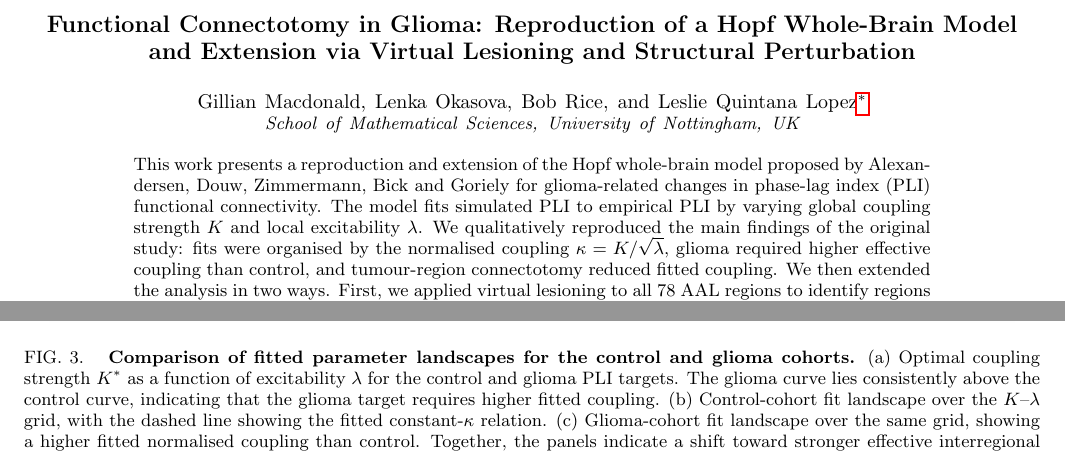
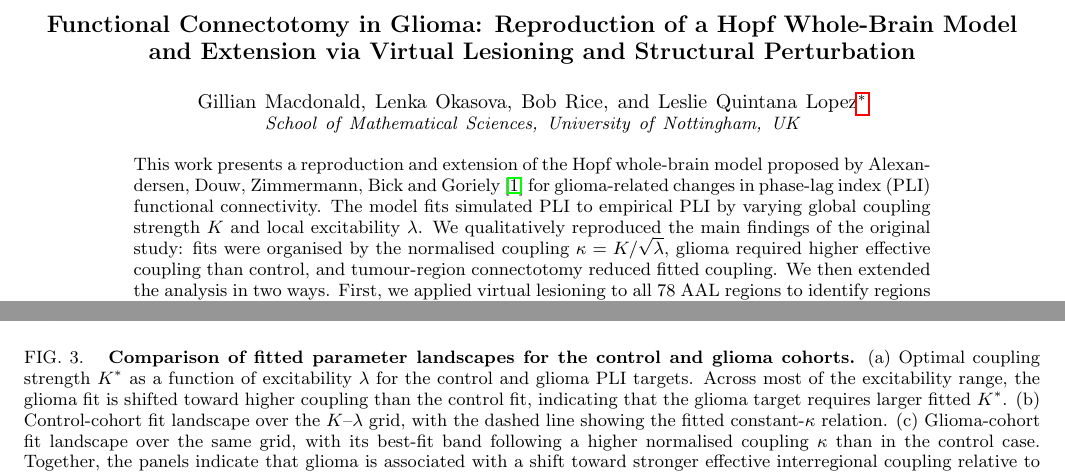
Before and after one commit to BobRice1/Functional-connectotomy, a LaTeX paper (Paper/paper.tex): two parts of pages 1 and 7 of 14, joined at a grey line, cut so that both start at the same text. Compiled offline with pdfLaTeX.

Commit message:
Paper change

```diff
--- a/Paper/paper.tex
+++ b/Paper/paper.tex
@@ -41,7 +41,7 @@ The full analysis and figure-generation pipeline is available at
 \affiliation{School of Mathematical Sciences, University of Nottingham, UK}
 
 \begin{abstract}
-\noindent This work presents a reproduction and extension of the Hopf whole-brain model proposed by Alexandersen, Douw, Zimmermann, Bick and Goriely for glioma-related changes in phase-lag index (PLI) functional connectivity. The model fits simulated PLI to empirical PLI by varying global coupling strength \(K\) and local excitability \(\lambda\). We qualitatively reproduced the main findings of the original study: fits were organised by the normalised coupling \(\kappa = K/\sqrt{\lambda}\), glioma required higher effective coupling than control, and tumour-region connectotomy reduced fitted coupling.
+\noindent This work presents a reproduction and extension of the Hopf whole-brain model proposed by Alexandersen, Douw, Zimmermann, Bick and Goriely~\cite{Alexandersen2025} for glioma-related changes in phase-lag index (PLI) functional connectivity. The model fits simulated PLI to empirical PLI by varying global coupling strength \(K\) and local excitability \(\lambda\). We qualitatively reproduced the main findings of the original study: fits were organised by the normalised coupling \(\kappa = K/\sqrt{\lambda}\), glioma required higher effective coupling than control, and tumour-region connectotomy reduced fitted coupling.
 We then extended the analysis in two ways. First, we applied virtual lesioning to all 78 AAL regions to identify regions that influence the PLI fitting objective. Second, we directly weakened structural connections of selected virtual-lesioning drivers to test whether functional sensitivity corresponds to anatomical damage sensitivity. Virtual lesioning revealed spatially heterogeneous effects, partly associated with eigenvector centrality, but structural perturbation did not move control fits toward the glioma-like higher-coupling regime.
 These results support the interpretation that glioma alters the modelled balance between local dynamics and interregional coupling, while showing that functional connectotomy should be interpreted as a sensitivity analysis of model fit rather than direct evidence of anatomical disconnection.
 \end{abstract}
@@ -213,10 +213,10 @@ We then compared the fitted parameter landscapes for the control and glioma coho
     \caption{
     \textbf{Comparison of fitted parameter landscapes for the control and glioma cohorts.}
     (a) Optimal coupling strength $K^*$ as a function of excitability $\lambda$ for the control and glioma PLI targets.
-    The glioma curve lies consistently above the control curve, indicating that the glioma target requires higher fitted coupling.
+    Across most of the excitability range, the glioma fit is shifted toward higher coupling than the control fit, indicating that the glioma target requires larger fitted $K^*$.
     (b) Control-cohort fit landscape over the $K$--$\lambda$ grid, with the dashed line showing the fitted constant-$\kappa$ relation.
-    (c) Glioma-cohort fit landscape over the same grid, showing a higher fitted normalised coupling than control.
-    Together, the panels indicate a shift toward stronger effective interregional coupling in the glioma model fit.
+    (c) Glioma-cohort fit landscape over the same grid, with its best-fit band following a higher normalised coupling $\kappa$ than in the control case.
+    Together, the panels indicate that glioma is associated with a shift toward stronger effective interregional coupling relative to local excitability in the model fit.
     }
     \label{fig:network_glioma}
 \end{figure*}
```
